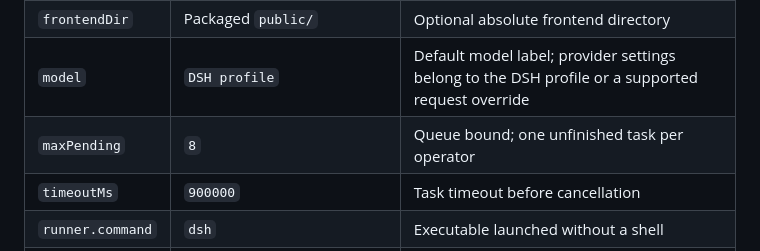
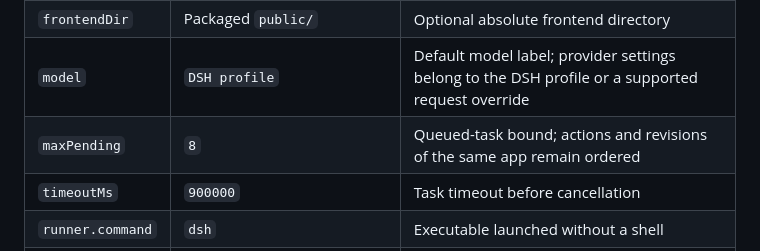
Before and after one commit to tongmd/liveuiagent, a Markdown page: packages/dsh-plugin/README.md, the part around the change. Drawn GitHub-style.

Commit message:
Clarify queue limit after concurrent task scheduling

```diff
--- a/packages/dsh-plugin/README.md
+++ b/packages/dsh-plugin/README.md
@@ -22,7 +22,7 @@ Copy `examples/liveuiagent.patch.yml` outside the checkout and set `dataDir` and
 | `owner` | Required | Stable operator label; all requests share this workspace |
 | `frontendDir` | Packaged `public/` | Optional absolute frontend directory |
 | `model` | `DSH profile` | Default model label; provider settings belong to the DSH profile or a supported request override |
-| `maxPending` | `8` | Queue bound; one unfinished task per operator |
+| `maxPending` | `8` | Queued-task bound; actions and revisions of the same app remain ordered |
 | `timeoutMs` | `900000` | Task timeout before cancellation |
 | `runner.command` | `dsh` | Executable launched without a shell |
 | `runner.args` | `[--profile, headless, --json]` | Arguments; `{work}` and `{home}` expand per task |
```
